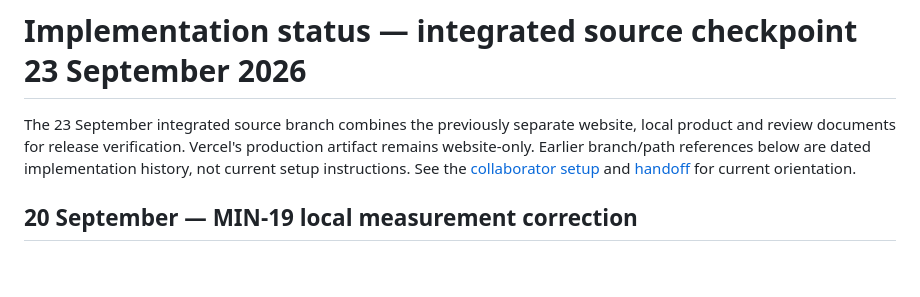
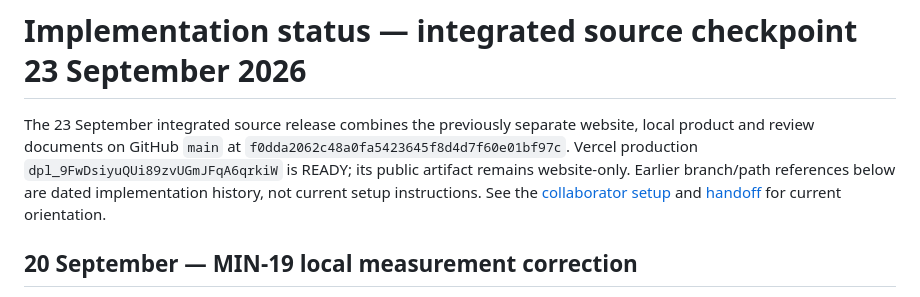
Before and after one commit to taitgoodwin-gmail/MindLeverX, a Markdown page: docs/implementation-status.md, the part around the change. GitHub-like rendering; blank space fills up the shorter version.

```diff
--- a/docs/implementation-status.md
+++ b/docs/implementation-status.md
@@ -1,6 +1,6 @@
 # Implementation status — integrated source checkpoint 23 September 2026
 
-The 23 September integrated source branch combines the previously separate website, local product and review documents for release verification. Vercel's production artifact remains website-only. Earlier branch/path references below are dated implementation history, not current setup instructions. See the [collaborator setup](collaborator-start.md) and [handoff](codex-handoff.md) for current orientation.
+The 23 September integrated source release combines the previously separate website, local product and review documents on GitHub `main` at `f0dda2062c48a0fa5423645f8d4d7f60e01bf97c`. Vercel production `dpl_9FwDsiyuQUi89zvUGmJFqA6qrkiW` is READY; its public artifact remains website-only. Earlier branch/path references below are dated implementation history, not current setup instructions. See the [collaborator setup](collaborator-start.md) and [handoff](codex-handoff.md) for current orientation.
 
 ## 20 September — MIN-19 local measurement correction
 
```
Also changed, not shown: docs/codex-handoff.md (+1 -1 lines), docs/vercel-deployment.md (+8 -0 lines).
